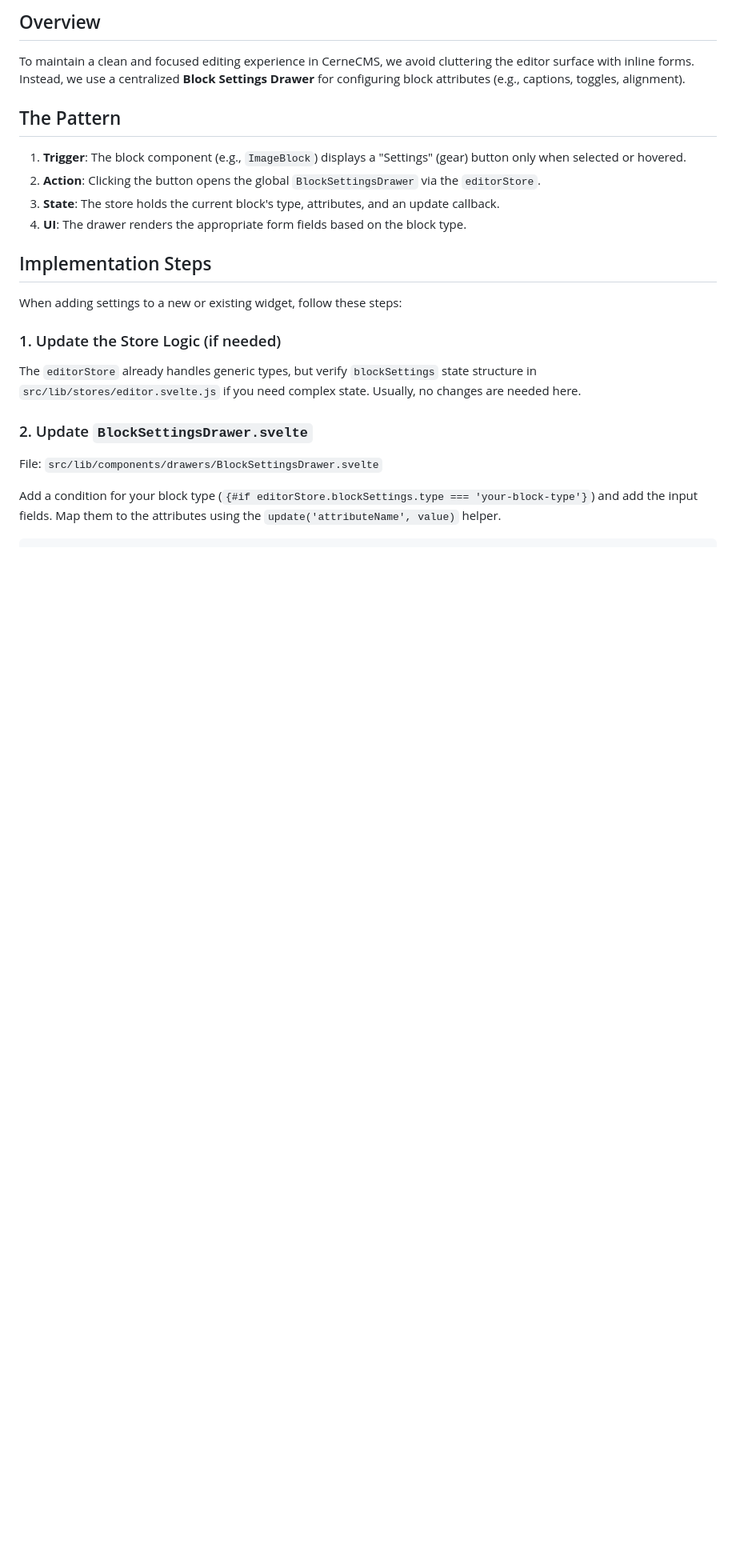
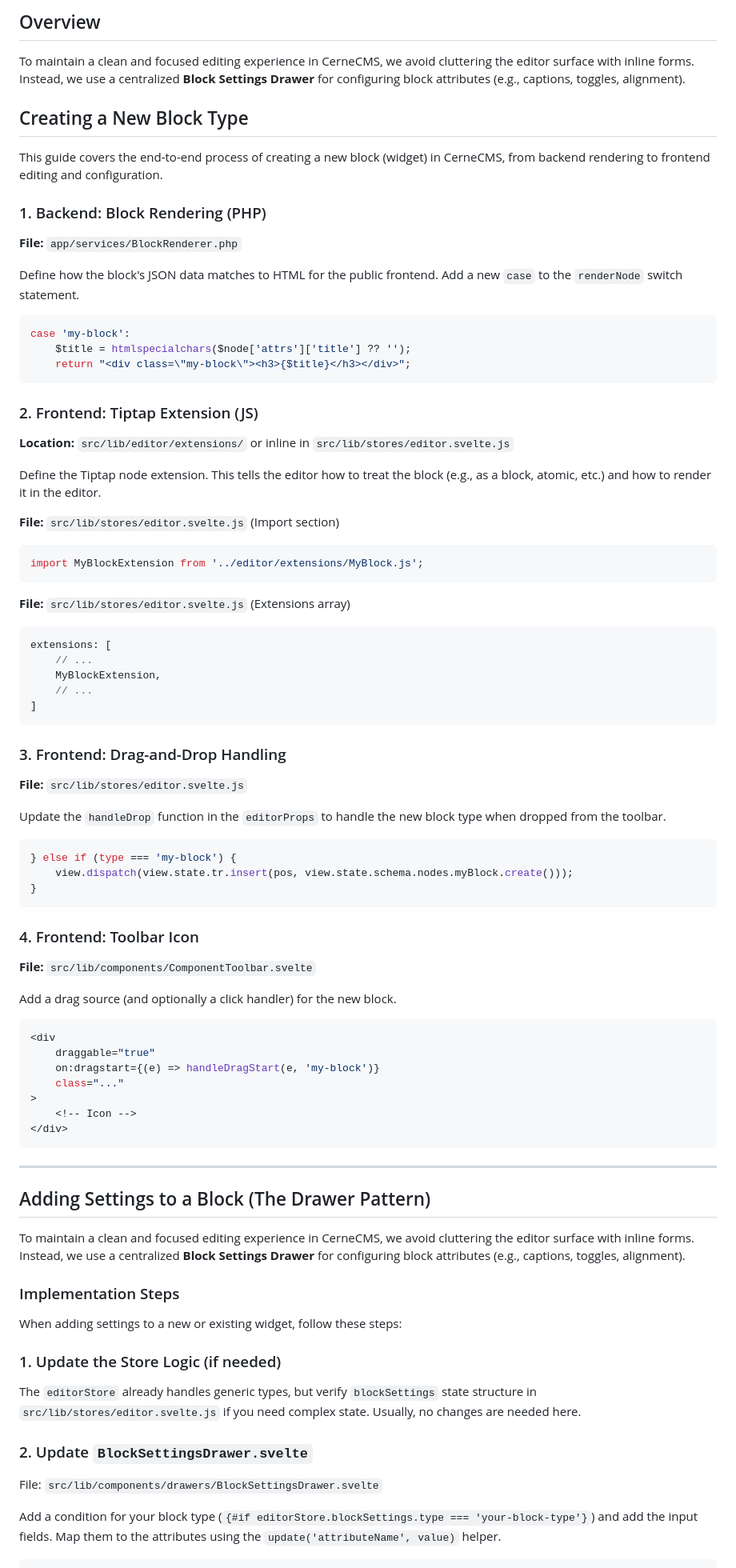
Before and after one commit to icampana/CerneCMS, a Markdown page: docs/agent-guide-widget-settings.md, the part around the change. Shown at 80% size. Drawn GitHub-style; blank space fills up the shorter version.

````diff
--- a/docs/agent-guide-widget-settings.md
+++ b/docs/agent-guide-widget-settings.md
@@ -4,14 +4,73 @@
 
 To maintain a clean and focused editing experience in CerneCMS, we avoid cluttering the editor surface with inline forms. Instead, we use a centralized **Block Settings Drawer** for configuring block attributes (e.g., captions, toggles, alignment).
 
-## The Pattern
+## Creating a New Block Type
 
-1.  **Trigger**: The block component (e.g., `ImageBlock`) displays a "Settings" (gear) button only when selected or hovered.
-2.  **Action**: Clicking the button opens the global `BlockSettingsDrawer` via the `editorStore`.
-3.  **State**: The store holds the current block's type, attributes, and an update callback.
-4.  **UI**: The drawer renders the appropriate form fields based on the block type.
+This guide covers the end-to-end process of creating a new block (widget) in CerneCMS, from backend rendering to frontend editing and configuration.
 
-## Implementation Steps
+### 1. Backend: Block Rendering (PHP)
+**File:** `app/services/BlockRenderer.php`
+
+Define how the block's JSON data matches to HTML for the public frontend. Add a new `case` to the `renderNode` switch statement.
+
+```php
+case 'my-block':
+    $title = htmlspecialchars($node['attrs']['title'] ?? '');
+    return "<div class=\"my-block\"><h3>{$title}</h3></div>";
+```
+
+### 2. Frontend: Tiptap Extension (JS)
+**Location:** `src/lib/editor/extensions/` or inline in `src/lib/stores/editor.svelte.js`
+
+Define the Tiptap node extension. This tells the editor how to treat the block (e.g., as a block, atomic, etc.) and how to render it in the editor.
+
+**File:** `src/lib/stores/editor.svelte.js` (Import section)
+```javascript
+import MyBlockExtension from '../editor/extensions/MyBlock.js';
+```
+
+**File:** `src/lib/stores/editor.svelte.js` (Extensions array)
+```javascript
+extensions: [
+    // ...
+    MyBlockExtension,
+    // ...
+]
+```
+
+### 3. Frontend: Drag-and-Drop Handling
+**File:** `src/lib/stores/editor.svelte.js`
+
+Update the `handleDrop` function in the `editorProps` to handle the new block type when dropped from the toolbar.
+
+```javascript
+} else if (type === 'my-block') {
+    view.dispatch(view.state.tr.insert(pos, view.state.schema.nodes.myBlock.create()));
+}
+```
+
+### 4. Frontend: Toolbar Icon
+**File:** `src/lib/components/ComponentToolbar.svelte`
+
+Add a drag source (and optionally a click handler) for the new block.
+
+```svelte
+<div
+    draggable="true"
+    on:dragstart={(e) => handleDragStart(e, 'my-block')}
+    class="..."
+>
+    <!-- Icon -->
+</div>
+```
+
+---
+
+## Adding Settings to a Block (The Drawer Pattern)
+
+To maintain a clean and focused editing experience in CerneCMS, we avoid cluttering the editor surface with inline forms. Instead, we use a centralized **Block Settings Drawer** for configuring block attributes (e.g., captions, toggles, alignment).
+
+### Implementation Steps
 
 When adding settings to a new or existing widget, follow these steps:
 
````
Also changed, not shown: AGENTS.md (+31 -17 lines), docs/lightbox-feature.md (added, +318 -0 lines).
